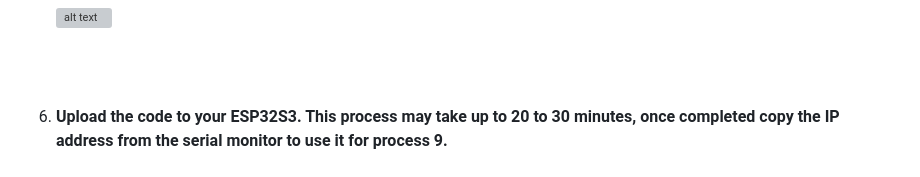
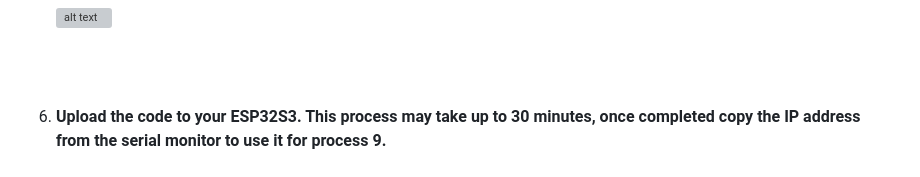
Before and after one commit to ValeraDanger/object-detect-FOMO-stream-Esp32, a Markdown page: README.md, the part around the change. Drawn GitHub-style; grey boxes are pictures that could not be loaded.

```diff
--- a/README.md
+++ b/README.md
@@ -47,7 +47,7 @@ This project was intended for streaming [FOMO object detection model](https://ed
 5. <strong> Under tools change your Board to "ESP32S3 Dev Module" and PSRAM to "OPI PSRAM". </strong><br /><br />
 ![alt text](/Images_for_readme/IDE_configure.PNG)
 <br /><br /><br /><br />
-6. <strong> Upload the code to your ESP32S3. This process may take up to 20 to 30 minutes, once completed copy the IP address from the serial monitor to use it for process 9. </strong> <br /><br />
+6. <strong> Upload the code to your ESP32S3. This process may take up to 30 minutes, once completed copy the IP address from the serial monitor to use it for process 9. </strong> <br /><br />
 ![alt text](/Images_for_readme/arduino_serial_monitor.PNG)
 <br /><br /><br /><br />
 7. <strong> Go to directory and open index.html, it should open the default browser and ask for IP Addres. Paste the Ip address obtain from Arduino IDE in process 7. </strong> <br /><br />
```
